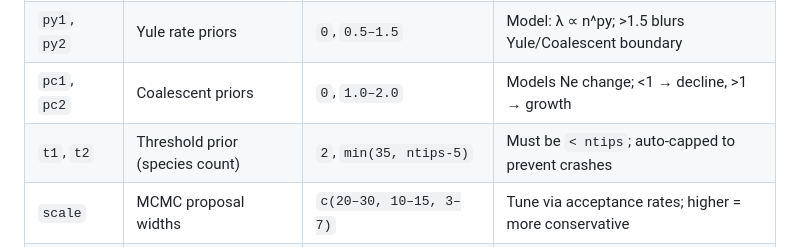
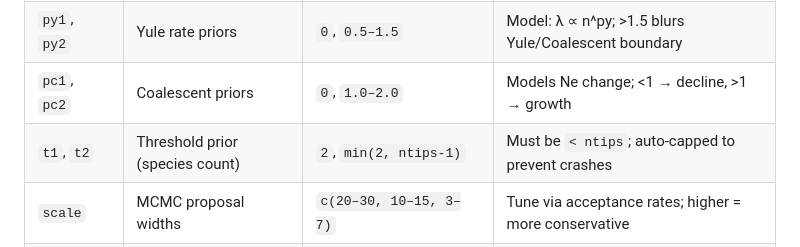
Before and after one commit to dkarabanow-creator/bGMYC4, a Markdown page: README.md, the part around the change. GitHub-like rendering.

```diff
--- a/README.md
+++ b/README.md
@@ -144,7 +144,7 @@ cat("Delimited clusters:", length(out), "\n")
 | `thinning` | Sampling interval | `10–50` | Reduces autocorrelation & RAM usage |
 | `py1`, `py2` | Yule rate priors | `0`, `0.5–1.5` | Model: λ ∝ n^py; >1.5 blurs Yule/Coalescent boundary |
 | `pc1`, `pc2` | Coalescent priors | `0`, `1.0–2.0` | Models Ne change; <1 → decline, >1 → growth |
-| `t1`, `t2` | Threshold prior (species count) | `2`, `min(35, ntips-5)` | Must be `< ntips`; auto-capped to prevent crashes |
+| `t1`, `t2` | Threshold prior (species count) | `2`, `min(2, ntips-1)` | Must be `< ntips`; auto-capped to prevent crashes |
 | `scale` | MCMC proposal widths | `c(20–30, 10–15, 3–7)` | Tune via acceptance rates; higher = more conservative |
 | `ppcutoff` | Species lumping threshold | `0.05` (sensitive), `0.95` (strict) | Low = captures high intraspecific variation / ILS |
 
```
